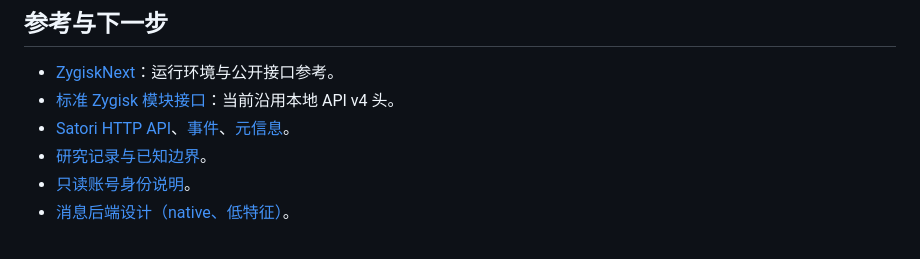
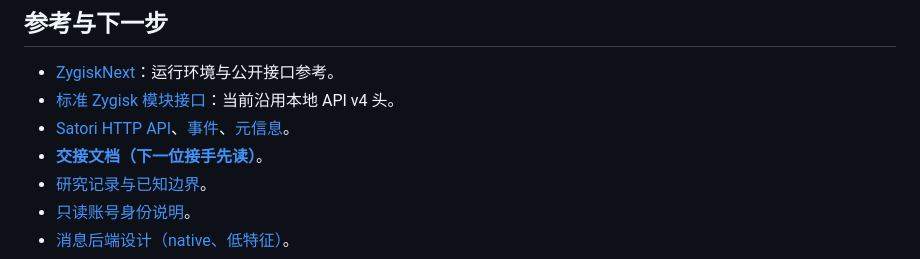
Before and after one commit to araea/satori-wx, a Markdown page: README.md, the part around the change. Rendered like a GitHub page.

```diff
--- a/README.md
+++ b/README.md
@@ -147,6 +147,7 @@ JNI 表来自主线程；CheckJNI 或其他模块使用不同表时，不保证
 - [ZygiskNext](https://github.com/LSPosed/ZygiskNext)：运行环境与公开接口参考。
 - [标准 Zygisk 模块接口](https://github.com/topjohnwu/zygisk-module-sample)：当前沿用本地 API v4 头。
 - [Satori HTTP API](https://satori.chat/zh-CN/protocol/api.html)、[事件](https://satori.chat/zh-CN/protocol/events.html)、[元信息](https://satori.chat/zh-CN/advanced/meta.html)。
+- [**交接文档（下一位接手先读）**](docs/HANDOFF.md)。
 - [研究记录与已知边界](docs/native-server.md)。
 - [只读账号身份说明](docs/wechat-account.md)。
 - [消息后端设计（native、低特征）](docs/wechat-store.md)。
```
Also changed, not shown: docs/HANDOFF.md (added, +222 -0 lines).
